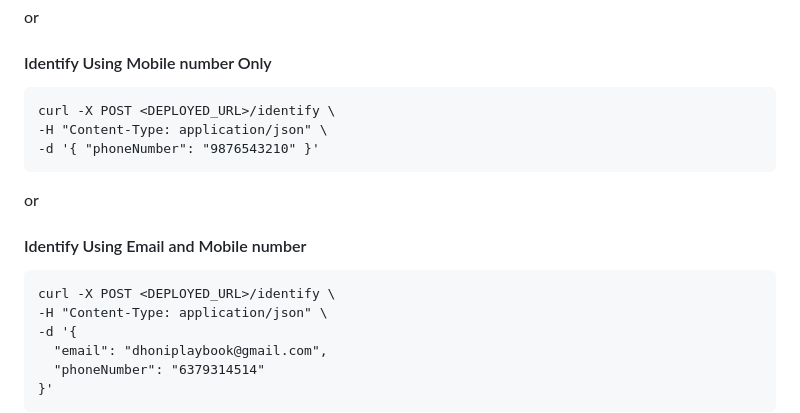
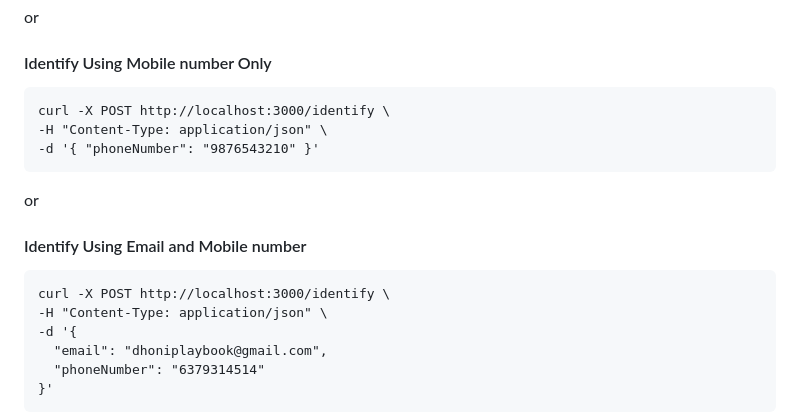
Before and after one commit to SanthoshKumar150822/Customer-Identity-Reconciliation-Service, a Markdown page: README.md, the part around the change. Rendered like a GitHub page.

````diff
--- a/README.md
+++ b/README.md
@@ -189,7 +189,7 @@ or
 #### Identify Using Mobile number Only
 
 ```
-curl -X POST <DEPLOYED_URL>/identify \
+curl -X POST http://localhost:3000/identify \
 -H "Content-Type: application/json" \
 -d '{ "phoneNumber": "9876543210" }'
 ```
@@ -197,7 +197,7 @@ curl -X POST <DEPLOYED_URL>/identify \
 or
 #### Identify Using Email and Mobile number
 ```
-curl -X POST <DEPLOYED_URL>/identify \
+curl -X POST http://localhost:3000/identify \
 -H "Content-Type: application/json" \
 -d '{
   "email": "dhoniplaybook@gmail.com",
````
